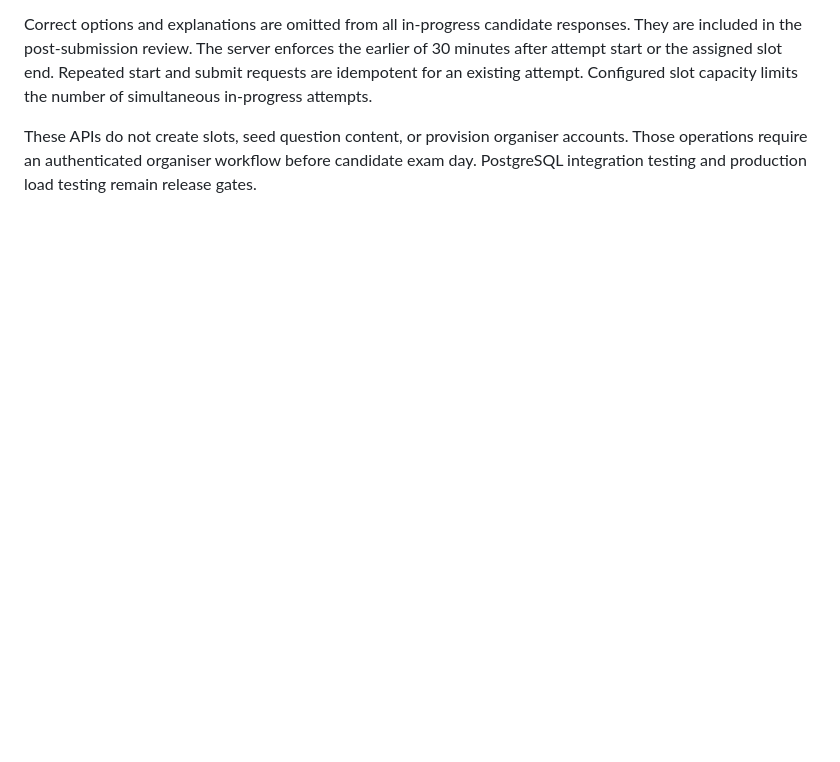
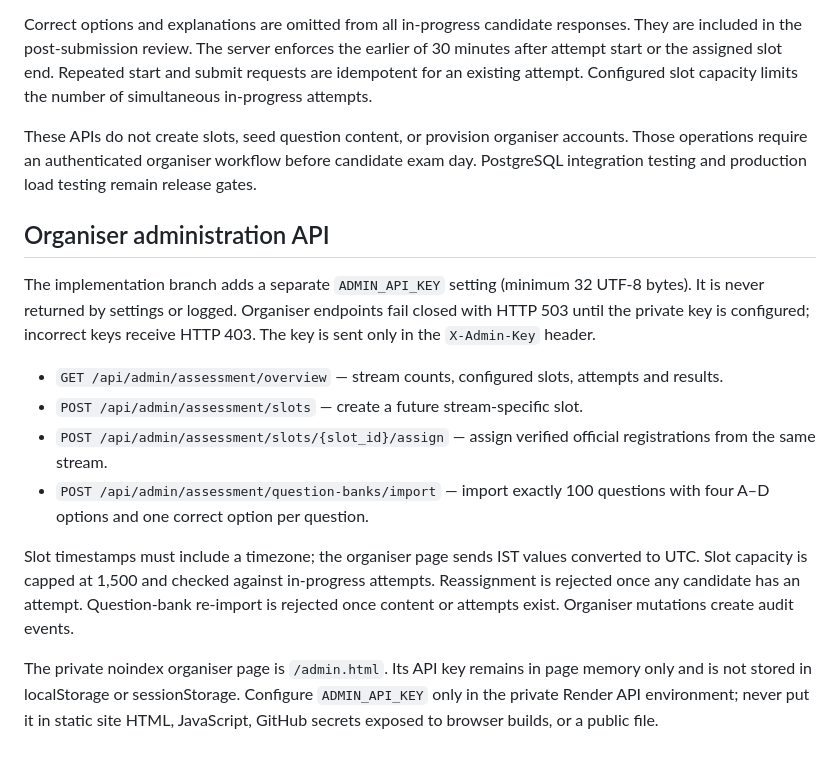
Before and after one commit to Kaalbhairava96/sutravya-learning-assessment-platform, a Markdown page: backend/SCHEMA.md, the part around the change. Drawn GitHub-style; blank space fills up the shorter version.

Commit message:
Document organiser APIs and admin secret handling

```diff
--- a/backend/SCHEMA.md
+++ b/backend/SCHEMA.md
@@ -82,3 +82,26 @@ These APIs do not create slots, seed question content, or provision organiser
 accounts. Those operations require an authenticated organiser workflow before
 candidate exam day. PostgreSQL integration testing and production load testing
 remain release gates.
+
+
+## Organiser administration API
+
+The implementation branch adds a separate `ADMIN_API_KEY` setting (minimum 32 UTF-8
+bytes). It is never returned by settings or logged. Organiser endpoints fail closed
+with HTTP 503 until the private key is configured; incorrect keys receive HTTP 403.
+The key is sent only in the `X-Admin-Key` header.
+
+- `GET /api/admin/assessment/overview` — stream counts, configured slots, attempts and results.
+- `POST /api/admin/assessment/slots` — create a future stream-specific slot.
+- `POST /api/admin/assessment/slots/{slot_id}/assign` — assign verified official registrations from the same stream.
+- `POST /api/admin/assessment/question-banks/import` — import exactly 100 questions with four A–D options and one correct option per question.
+
+Slot timestamps must include a timezone; the organiser page sends IST values converted
+to UTC. Slot capacity is capped at 1,500 and checked against in-progress attempts.
+Reassignment is rejected once any candidate has an attempt. Question-bank re-import
+is rejected once content or attempts exist. Organiser mutations create audit events.
+
+The private noindex organiser page is `/admin.html`. Its API key remains in page
+memory only and is not stored in localStorage or sessionStorage. Configure
+`ADMIN_API_KEY` only in the private Render API environment; never put it in static
+site HTML, JavaScript, GitHub secrets exposed to browser builds, or a public file.
```
